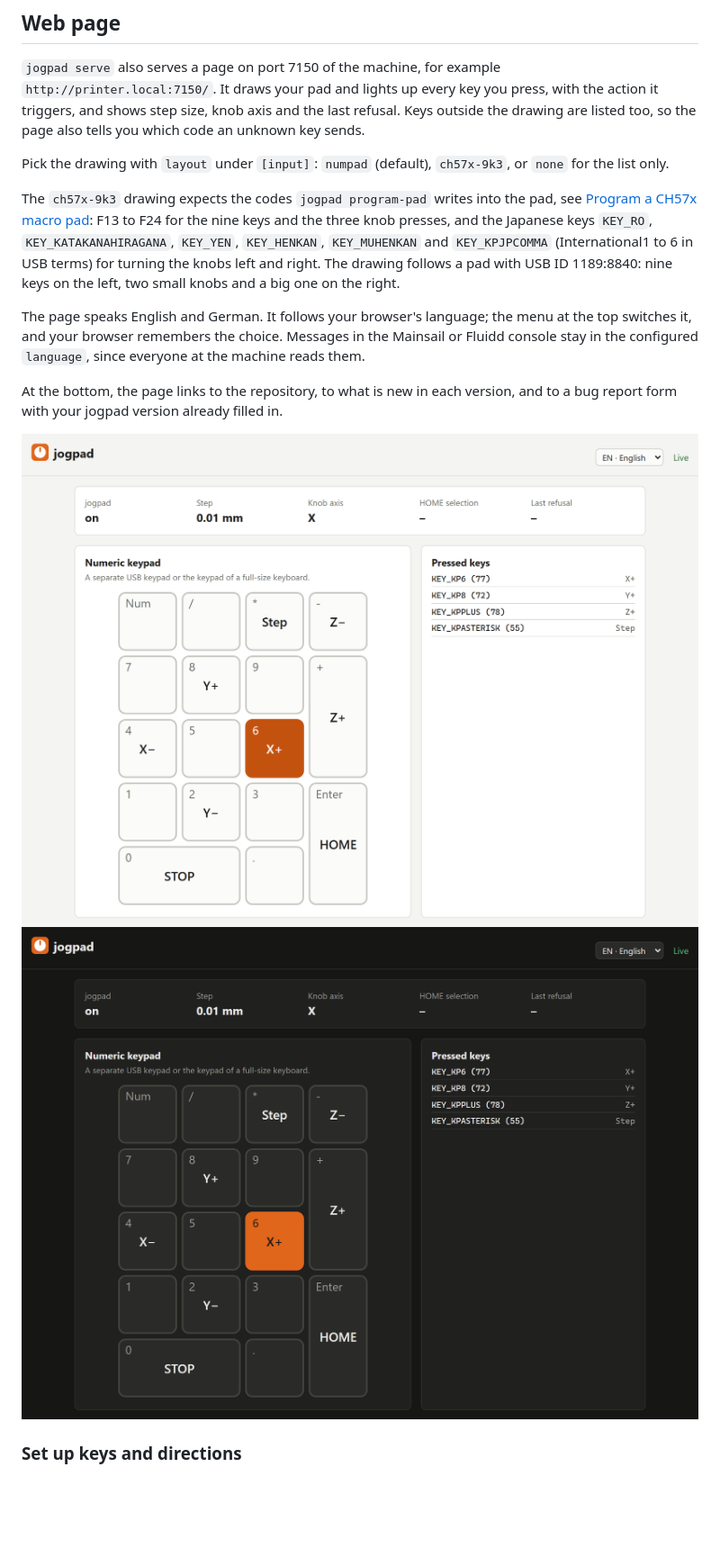
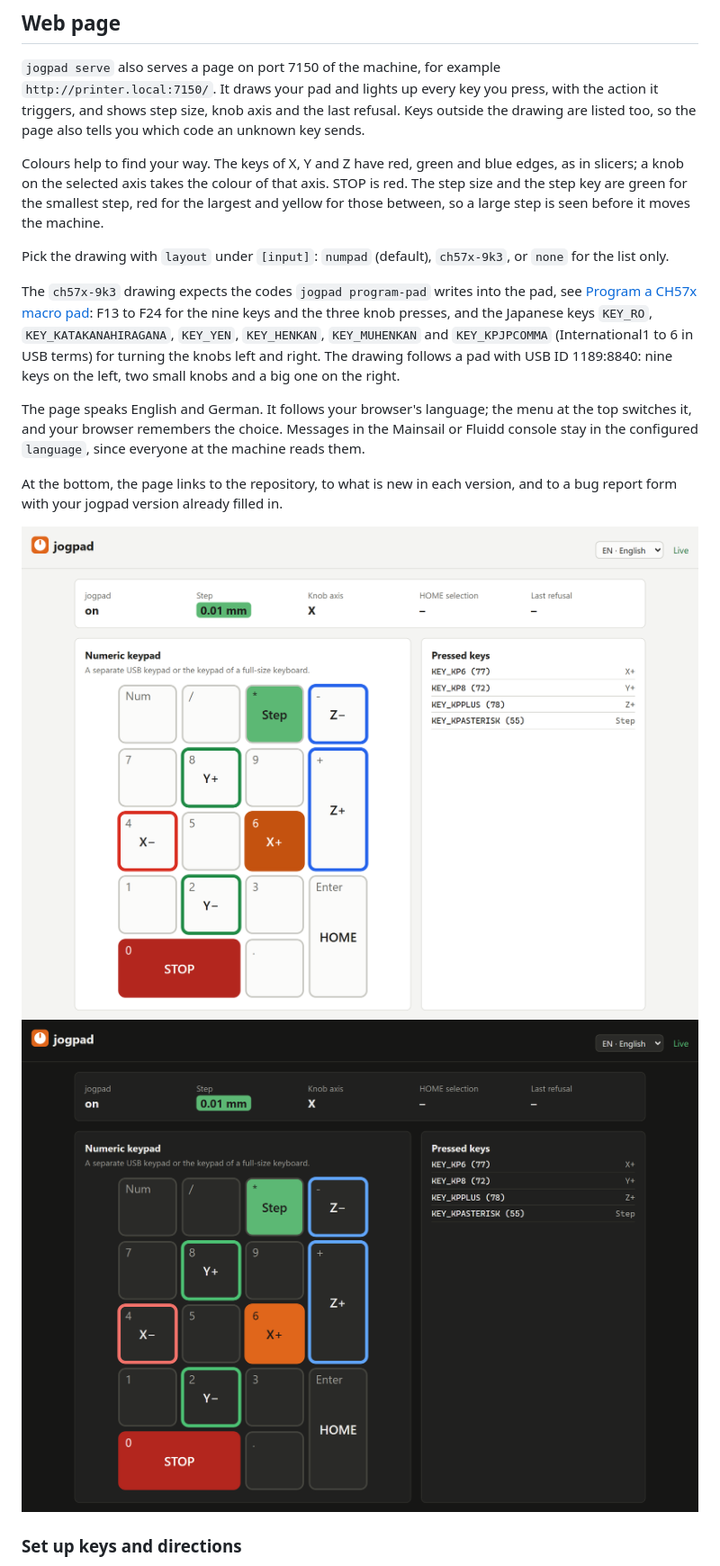
Before and after one commit to Aitch-ko/jogpad, a Markdown page: docs/usage.md, the part around the change. Shown at 90% size. GitHub-like rendering; pictures changed too: docs/assets/screenshots/web-page-dark.png, docs/assets/screenshots/web-page-light.png; blank space fills up the shorter version.

```diff
--- a/docs/usage.md
+++ b/docs/usage.md
@@ -125,6 +125,12 @@ presses give one line. Set `announce_moves = false` under `[jog]` to turn this o
 pad and lights up every key you press, with the action it triggers, and shows
 step size, knob axis and the last refusal. Keys outside the drawing are listed
 too, so the page also tells you which code an unknown key sends.
+
+Colours help to find your way. The keys of X, Y and Z have red, green and
+blue edges, as in slicers; a knob on the selected axis takes the colour of
+that axis. STOP is red. The step size and the step key are green for the
+smallest step, red for the largest and yellow for those between, so a large
+step is seen before it moves the machine.
 
 Pick the drawing with `layout` under `[input]`: `numpad` (default),
 `ch57x-9k3`, or `none` for the list only.
```
Also changed, not shown: README.md (+3 -2 lines), docs/index.md (+3 -3 lines), docs/assets/screenshots/mainsail-panel.png, 3 other files.
